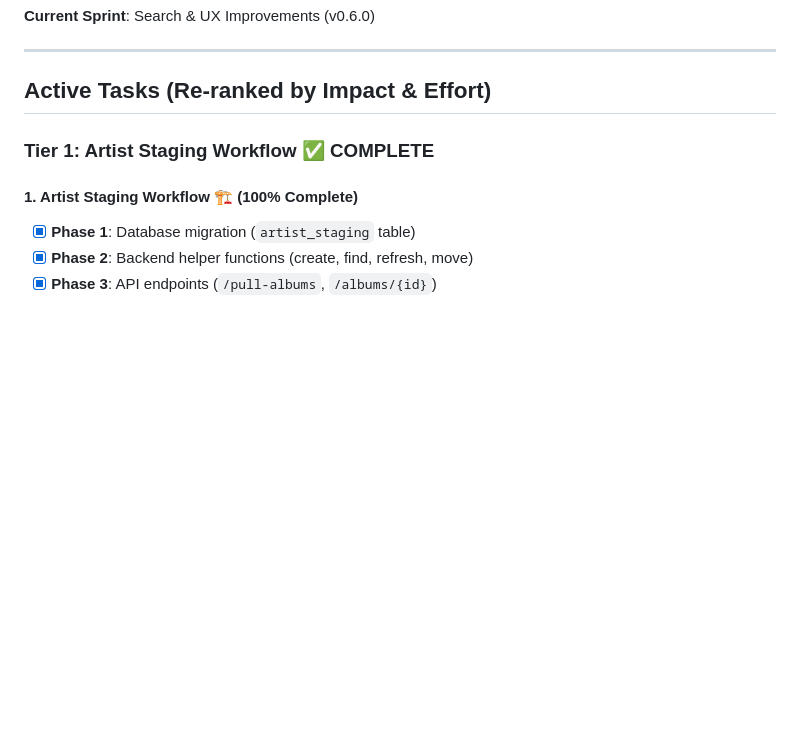
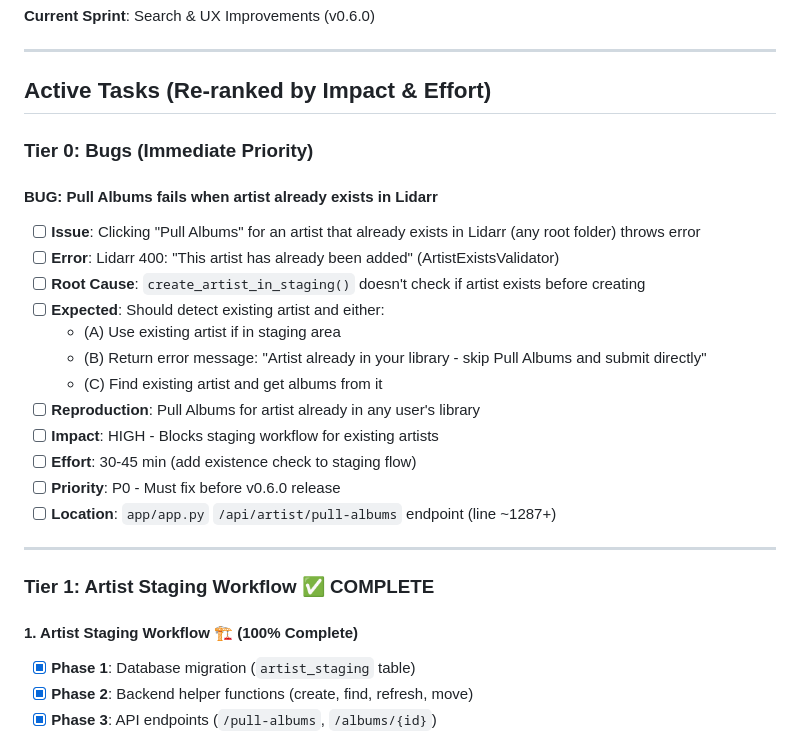
Before and after one commit to slyckmb/jukebox, a Markdown page: TODO.md, the part around the change. Drawn GitHub-style; blank space fills up the shorter version.

Commit message:
docs: add P0 bug to TODO - Pull Albums fails for existing artists
Field test feedback: Pull Albums throws Lidarr 400 error when artist
already exists in library (ArtistExistsValidator).

Root cause: create_artist_in_staging() doesn't check if artist exists
in Lidarr before attempting to add to staging area.

Needs existence check before creating staging artist.

```diff
--- a/TODO.md
+++ b/TODO.md
@@ -5,6 +5,24 @@
 ---
 
 ## Active Tasks (Re-ranked by Impact & Effort)
+
+### Tier 0: Bugs (Immediate Priority)
+
+#### BUG: Pull Albums fails when artist already exists in Lidarr
+- [ ] **Issue**: Clicking "Pull Albums" for an artist that already exists in Lidarr (any root folder) throws error
+- [ ] **Error**: Lidarr 400: "This artist has already been added" (ArtistExistsValidator)
+- [ ] **Root Cause**: `create_artist_in_staging()` doesn't check if artist exists before creating
+- [ ] **Expected**: Should detect existing artist and either:
+  - (A) Use existing artist if in staging area
+  - (B) Return error message: "Artist already in your library - skip Pull Albums and submit directly"
+  - (C) Find existing artist and get albums from it
+- [ ] **Reproduction**: Pull Albums for artist already in any user's library
+- [ ] **Impact**: HIGH - Blocks staging workflow for existing artists
+- [ ] **Effort**: 30-45 min (add existence check to staging flow)
+- [ ] **Priority**: P0 - Must fix before v0.6.0 release
+- [ ] **Location**: `app/app.py` `/api/artist/pull-albums` endpoint (line ~1287+)
+
+---
 
 ### Tier 1: Artist Staging Workflow ✅ COMPLETE
 
```
